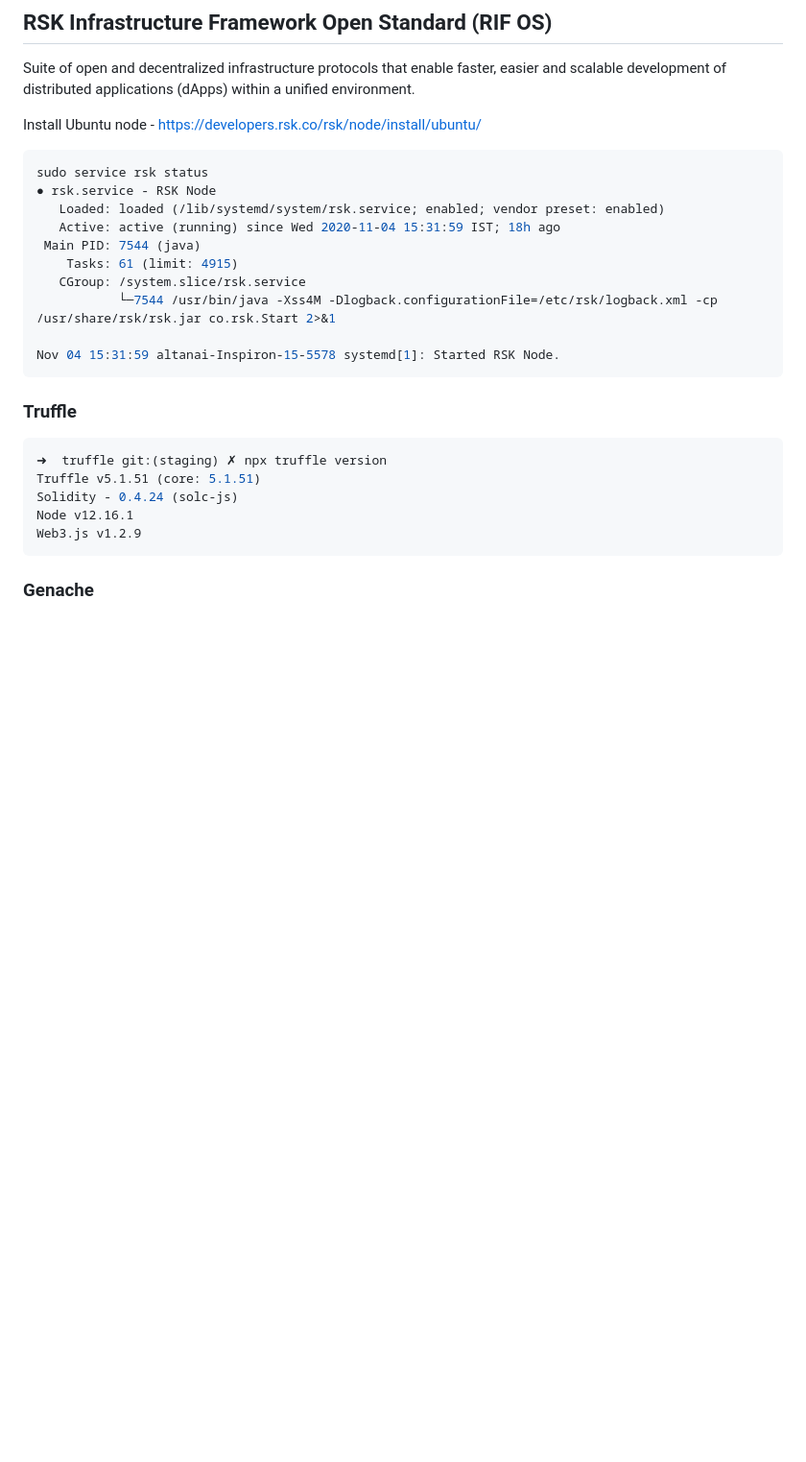
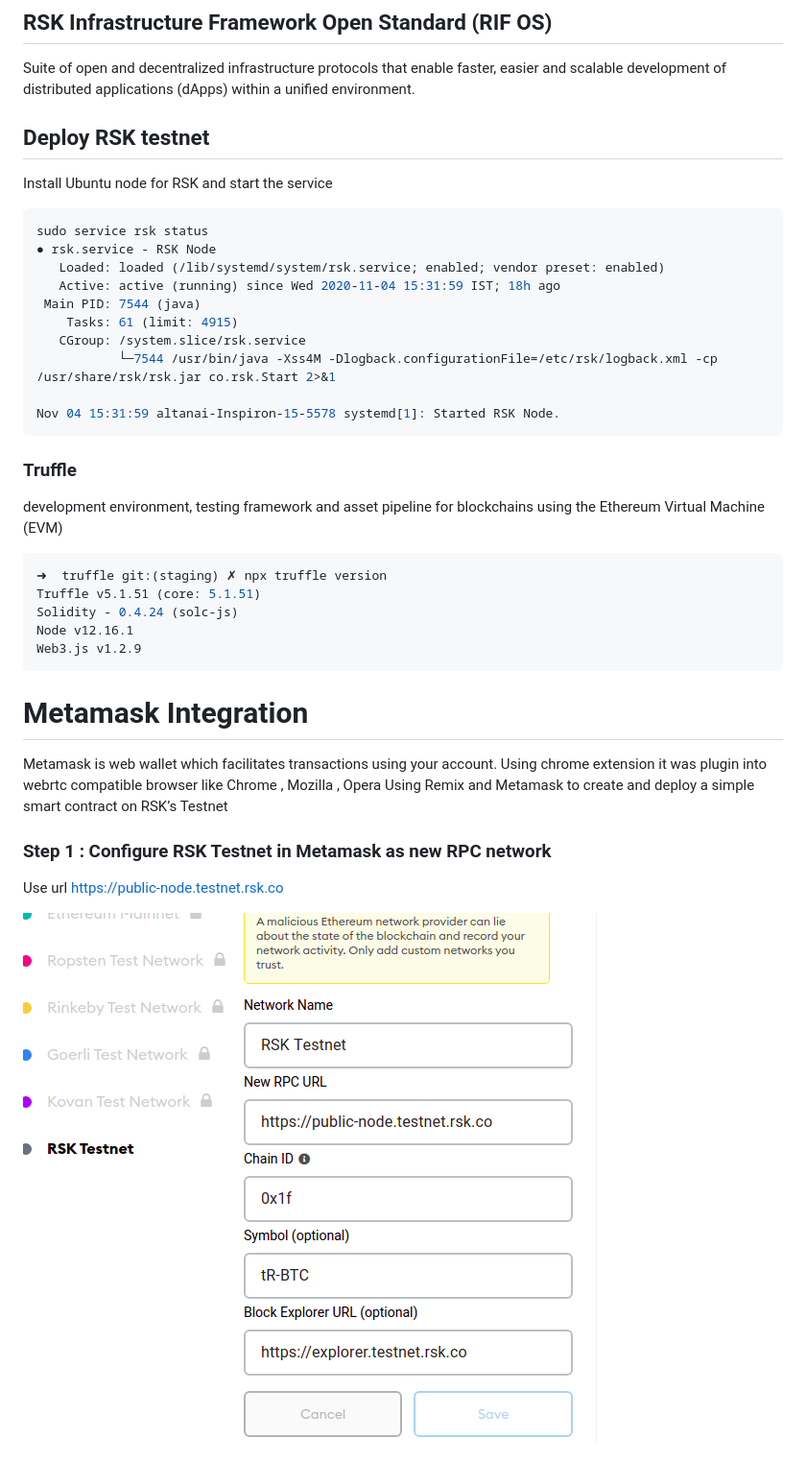
Before and after one commit to altanai/blockchain_webrtc_voip, a Markdown page: rsk/README.md, the part around the change printed below. Shown: that part at 96% size. Drawn GitHub-style; pictures changed too: rsk/screenshots/Screenshot from 2020-11-05 18-54-35.png (added); blank space fills up the shorter version.

Commit message:
metmask and remix with RSK

````diff
--- a/rsk/README.md
+++ b/rsk/README.md
@@ -2,8 +2,9 @@
 
 Suite of open and decentralized infrastructure protocols that enable faster, easier and scalable development of distributed applications (dApps) within a unified environment.
 
+## Deploy RSK testnet
 
-Install Ubuntu node - https://developers.rsk.co/rsk/node/install/ubuntu/
+Install Ubuntu node for RSK and start the service
 ```shell script
 sudo service rsk status
 ● rsk.service - RSK Node
@@ -20,6 +21,9 @@ Nov 04 15:31:59 altanai-Inspiron-15-5578 systemd[1]: Started RSK Node.
 
 ### Truffle
 
+development environment, testing framework and asset pipeline for blockchains
+using the Ethereum Virtual Machine (EVM)
+
 ```shell script
 ➜  truffle git:(staging) ✗ npx truffle version
 Truffle v5.1.51 (core: 5.1.51)
@@ -28,4 +32,17 @@ Node v12.16.1
 Web3.js v1.2.9
 ```
 
-### Genache
+
+
+# Metamask Integration
+
+Metamask is web wallet which facilitates transactions using your account.
+Using chrome extension it was plugin into webrtc compatible browser like Chrome , Mozilla , Opera
+Using Remix and Metamask  to create and deploy a simple smart contract on RSK’s Testnet
+
+
+### Step 1 : Configure RSK Testnet in Metamask as new RPC network
+Use url https://public-node.testnet.rsk.co
+
+![img](screenshots/Screenshot%20from%202020-11-05%2018-54-35.png)
+
````
Also changed, not shown: other parts of rsk/README.md (+23 -0 lines), Contract/README.md (added, +19 -0 lines), Kamailio/README.md (+8 -1 lines), Solidity/README.md (added, +12 -0 lines), README.md (line endings or trailing spaces), rsk/screenshots/Screenshot from 2020-11-05 19-02-02.png (added), rsk/screenshots/Screenshot from 2020-11-05 19-14-10.png (added), rsk/screenshots/Screenshot from 2020-11-05 19-22-09.png (added), 11 other files.
